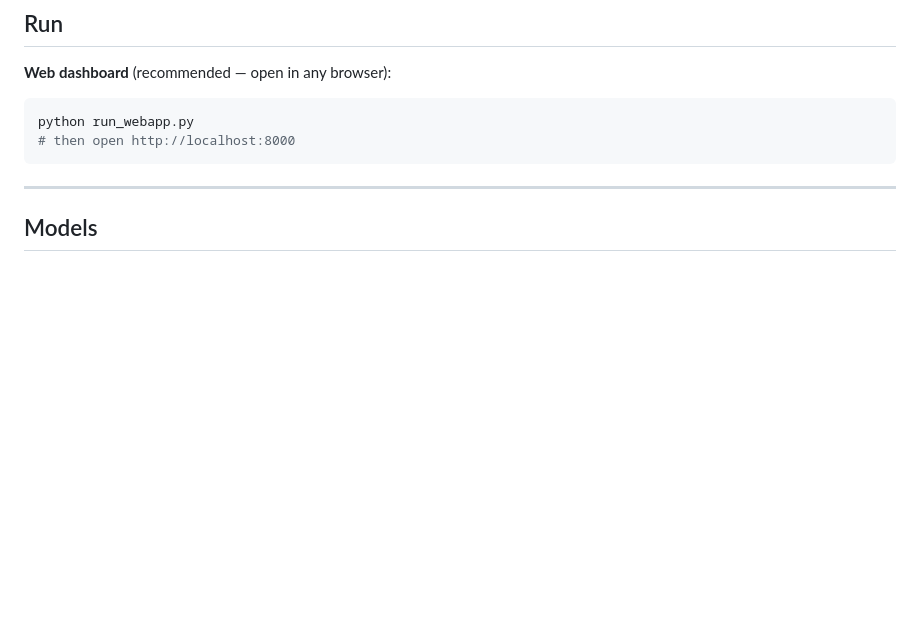
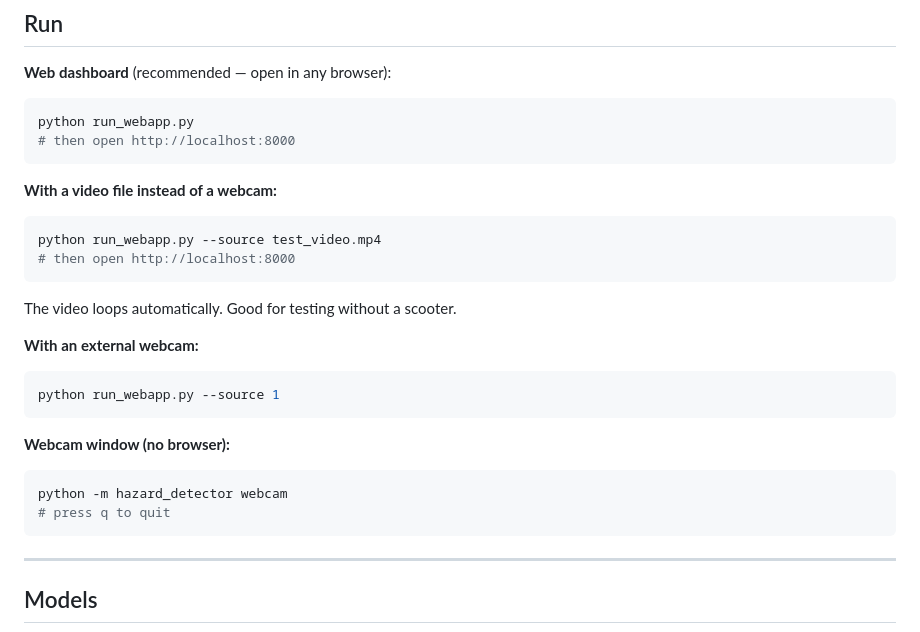
Before and after one commit to kdbell4/hazard-detector, a Markdown page: README.md, the part around the change. Rendered like a GitHub page; blank space fills up the shorter version.

Commit message:
Add video file and external webcam run instructions to README
Co-Authored-By: Claude Sonnet 4.6 <noreply@anthropic.com>

````diff
--- a/README.md
+++ b/README.md
@@ -48,6 +48,24 @@ python run_webapp.py
 # then open http://localhost:8000
 ```
 
+**With a video file instead of a webcam:**
+```bash
+python run_webapp.py --source test_video.mp4
+# then open http://localhost:8000
+```
+The video loops automatically. Good for testing without a scooter.
+
+**With an external webcam:**
+```bash
+python run_webapp.py --source 1
+```
+
+**Webcam window (no browser):**
+```bash
+python -m hazard_detector webcam
+# press q to quit
+```
+
 ---
 
 ## Models
````
